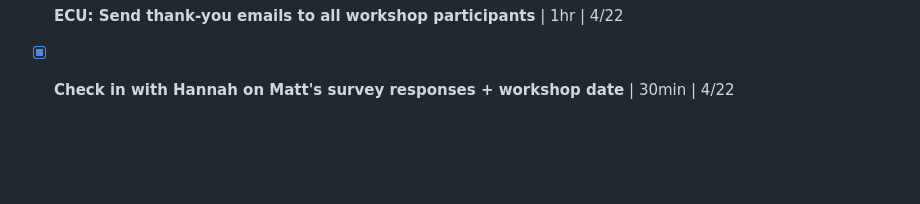
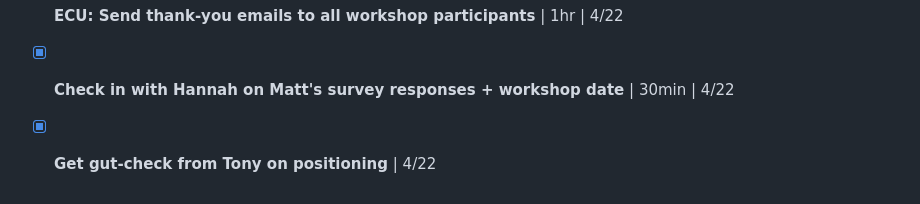
Before and after one commit to drdgobl/brad-tasks, a Markdown page: TASKS-ARCHIVE.md, the part around one of its changes. GitHub-like rendering; blank space fills up the shorter version.

Commit message:
Archive: Get gut-check from Tony on positioning

```diff
--- a/TASKS-ARCHIVE.md
+++ b/TASKS-ARCHIVE.md
@@ -62,3 +62,4 @@
 - [x] **Setup bracket**
 - [x] **ECU: Send thank-you emails to all workshop participants** | 1hr | 4/22
 - [x] **Check in with Hannah on Matt's survey responses + workshop date** | 30min | 4/22
+- [x] **Get gut-check from Tony on positioning** | 4/22
```
Also changed, not shown: other parts of TASKS-ARCHIVE.md (+1 -1 lines).
